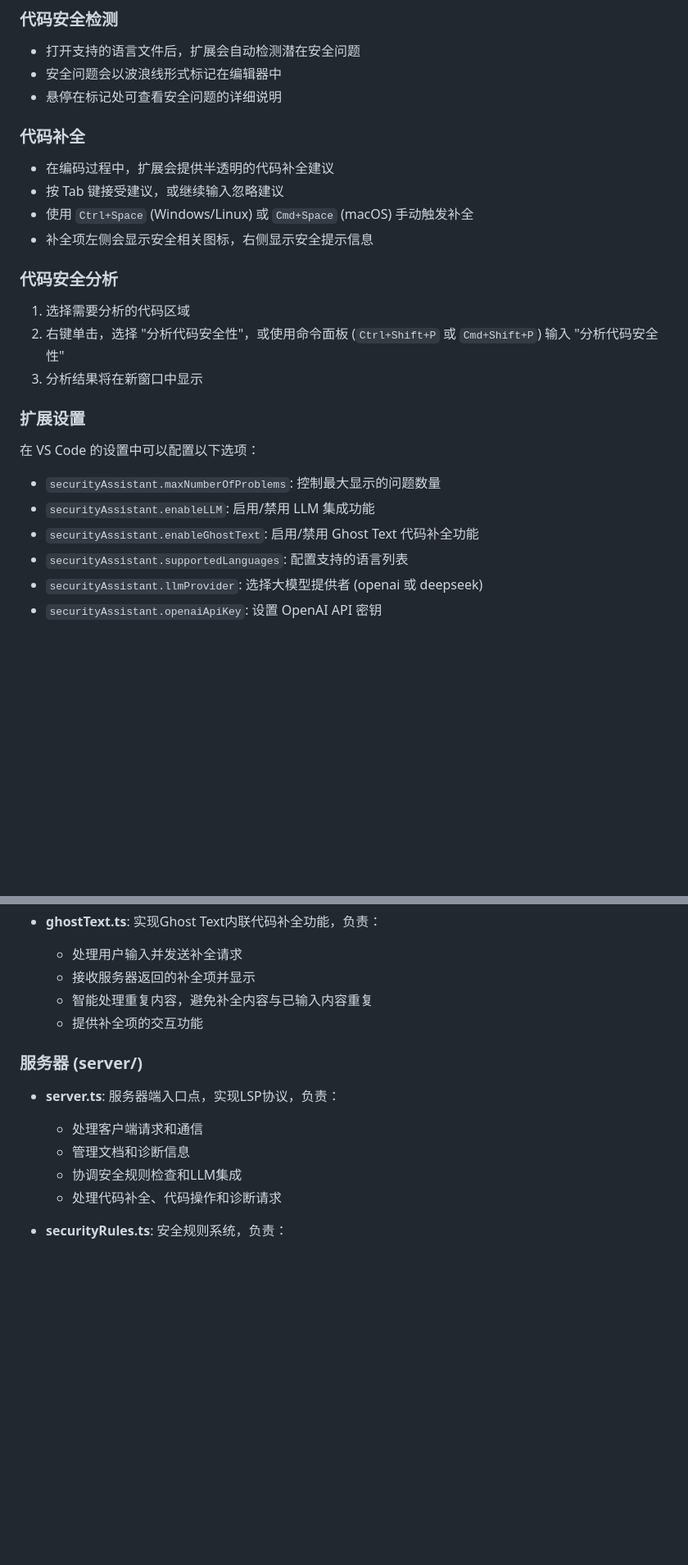
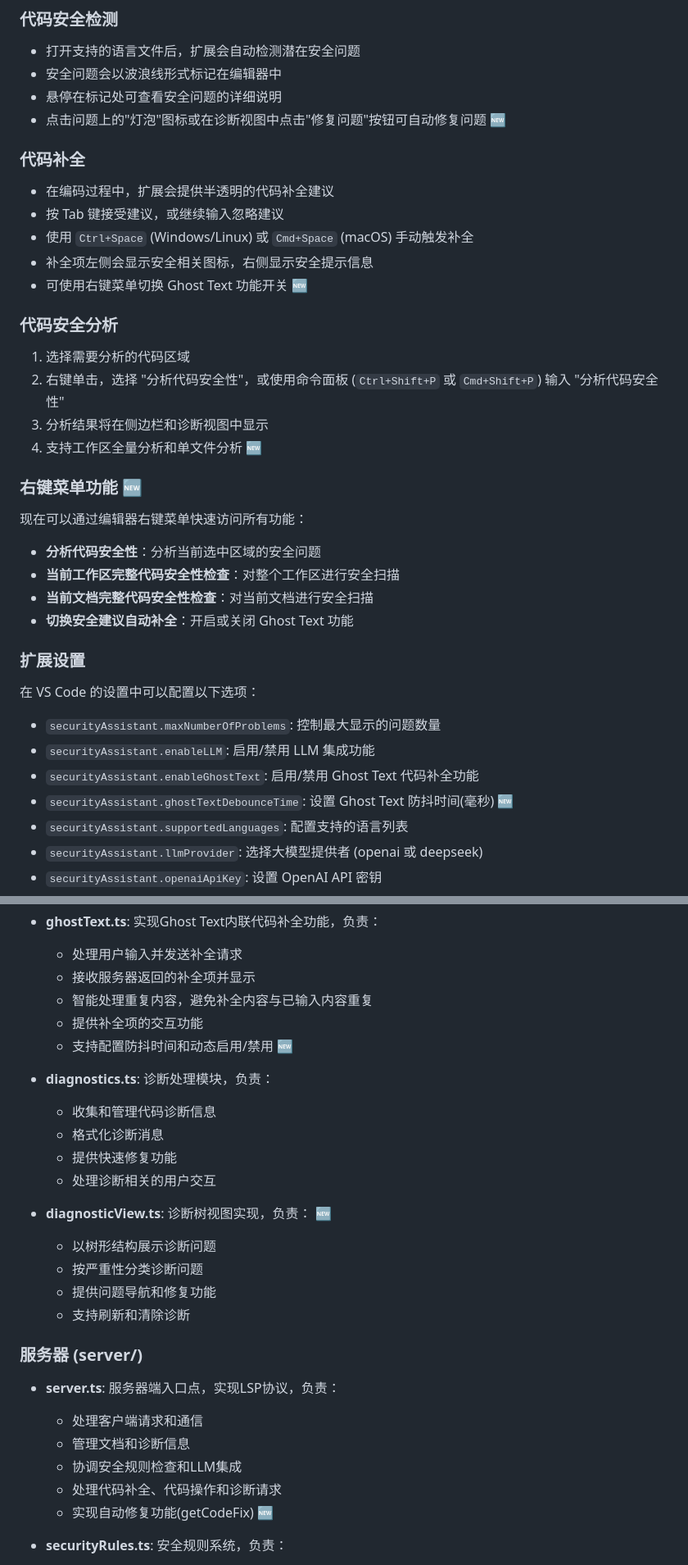
Before and after one commit to Chycal/CodeSupervisor, a Markdown page: README.md, 2 parts joined by grey strips. Shown: that part at 82% size. GitHub-like rendering; blank space fills up the shorter version.

```diff
--- a/README.md
+++ b/README.md
@@ -108,6 +112,7 @@
 - 打开支持的语言文件后，扩展会自动检测潜在安全问题
 - 安全问题会以波浪线形式标记在编辑器中
 - 悬停在标记处可查看安全问题的详细说明
+- 点击问题上的"灯泡"图标或在诊断视图中点击"修复问题"按钮可自动修复问题 🆕
 
 ### 代码补全
 
@@ -115,12 +120,23 @@
 - 按 Tab 键接受建议，或继续输入忽略建议
 - 使用 `Ctrl+Space` (Windows/Linux) 或 `Cmd+Space` (macOS) 手动触发补全
 - 补全项左侧会显示安全相关图标，右侧显示安全提示信息
+- 可使用右键菜单切换 Ghost Text 功能开关 🆕
 
 ### 代码安全分析
 
 1. 选择需要分析的代码区域
 2. 右键单击，选择 "分析代码安全性"，或使用命令面板 (`Ctrl+Shift+P` 或 `Cmd+Shift+P`) 输入 "分析代码安全性"
-3. 分析结果将在新窗口中显示
+3. 分析结果将在侧边栏和诊断视图中显示
+4. 支持工作区全量分析和单文件分析 🆕
+
+### 右键菜单功能 🆕
+
+现在可以通过编辑器右键菜单快速访问所有功能：
+
+- **分析代码安全性**：分析当前选中区域的安全问题
+- **当前工作区完整代码安全性检查**：对整个工作区进行安全扫描
+- **当前文档完整代码安全性检查**：对当前文档进行安全扫描
+- **切换安全建议自动补全**：开启或关闭 Ghost Text 功能
 
 ### 扩展设置
 
@@ -129,6 +145,7 @@
 - `securityAssistant.maxNumberOfProblems`: 控制最大显示的问题数量
 - `securityAssistant.enableLLM`: 启用/禁用 LLM 集成功能
 - `securityAssistant.enableGhostText`: 启用/禁用 Ghost Text 代码补全功能
+- `securityAssistant.ghostTextDebounceTime`: 设置 Ghost Text 防抖时间(毫秒) 🆕
 - `securityAssistant.supportedLanguages`: 配置支持的语言列表
 - `securityAssistant.llmProvider`: 选择大模型提供者 (openai 或 deepseek)
 - `securityAssistant.openaiApiKey`: 设置 OpenAI API 密钥
@@ -209,6 +237,19 @@
   - 接收服务器返回的补全项并显示
   - 智能处理重复内容，避免补全内容与已输入内容重复
   - 提供补全项的交互功能
+  - 支持配置防抖时间和动态启用/禁用 🆕
+
+- **diagnostics.ts**: 诊断处理模块，负责：
+  - 收集和管理代码诊断信息
+  - 格式化诊断消息
+  - 提供快速修复功能
+  - 处理诊断相关的用户交互
+
+- **diagnosticView.ts**: 诊断树视图实现，负责： 🆕
+  - 以树形结构展示诊断问题
+  - 按严重性分类诊断问题
+  - 提供问题导航和修复功能
+  - 支持刷新和清除诊断
 
 ### 服务器 (server/)
 
@@ -217,6 +258,7 @@
   - 管理文档和诊断信息
   - 协调安全规则检查和LLM集成
   - 处理代码补全、代码操作和诊断请求
+  - 实现自动修复功能(getCodeFix) 🆕
 
 - **securityRules.ts**: 安全规则系统，负责：
   - 定义和实现各种安全检测规则
```
Also changed, not shown: other parts of README.md (+47 -18 lines), image.png (added), 13 other files.
